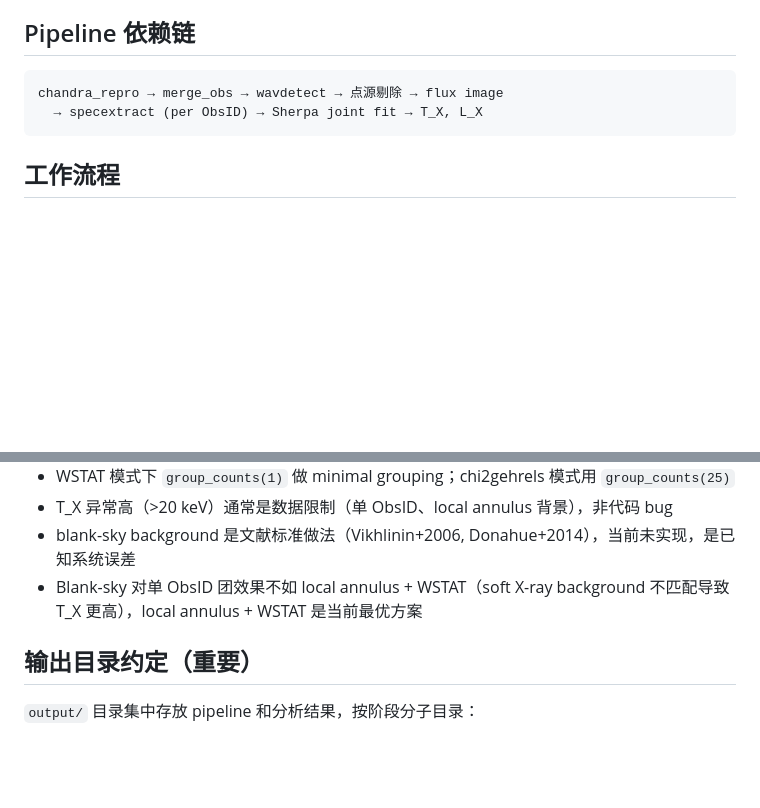
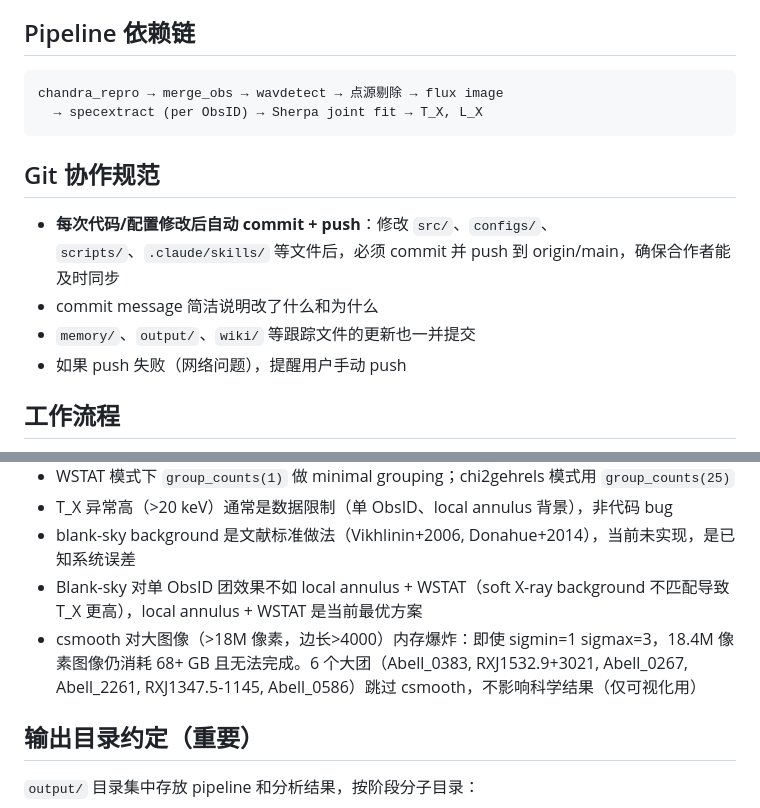
Before and after one commit to ChineseCricket/X-scale, a Markdown page: CLAUDE.md, 2 parts joined by grey strips. Rendered like a GitHub page; blank space fills up the shorter version.

Commit message:
Add git collaboration rules and update .gitignore
Remind agent to commit+push after code changes for team sync.
Exclude wiki/raw/ PDFs, project_plan.pdf, and .claude/settings.local.json.

Co-Authored-By: Claude Opus 4.7 <noreply@anthropic.com>

````diff
--- a/CLAUDE.md
+++ b/CLAUDE.md
@@ -57,6 +57,13 @@ chandra_repro → merge_obs → wavdetect → 点源剔除 → flux image
   → specextract (per ObsID) → Sherpa joint fit → T_X, L_X
 ```
 
+## Git 协作规范
+
+- **每次代码/配置修改后自动 commit + push**：修改 `src/`、`configs/`、`scripts/`、`.claude/skills/` 等文件后，必须 commit 并 push 到 origin/main，确保合作者能及时同步
+- commit message 简洁说明改了什么和为什么
+- `memory/`、`output/`、`wiki/` 等跟踪文件的更新也一并提交
+- 如果 push 失败（网络问题），提醒用户手动 push
+
 ## 工作流程
 
 **新 session 启动时：先读 `memory/pipeline_status.csv` 了解进度，再读 `memory/workflow_plan.md` 确定下一步。**
@@ -73,6 +80,7 @@ chandra_repro → merge_obs → wavdetect → 点源剔除 → flux image
 - T_X 异常高（>20 keV）通常是数据限制（单 ObsID、local annulus 背景），非代码 bug
 - blank-sky background 是文献标准做法（Vikhlinin+2006, Donahue+2014），当前未实现，是已知系统误差
 - Blank-sky 对单 ObsID 团效果不如 local annulus + WSTAT（soft X-ray background 不匹配导致 T_X 更高），local annulus + WSTAT 是当前最优方案
+- csmooth 对大图像（>18M 像素，边长>4000）内存爆炸：即使 sigmin=1 sigmax=3，18.4M 像素图像仍消耗 68+ GB 且无法完成。6 个大团（Abell_0383, RXJ1532.9+3021, Abell_0267, Abell_2261, RXJ1347.5-1145, Abell_0586）跳过 csmooth，不影响科学结果（仅可视化用）
 
 ## 输出目录约定（重要）
 
````
